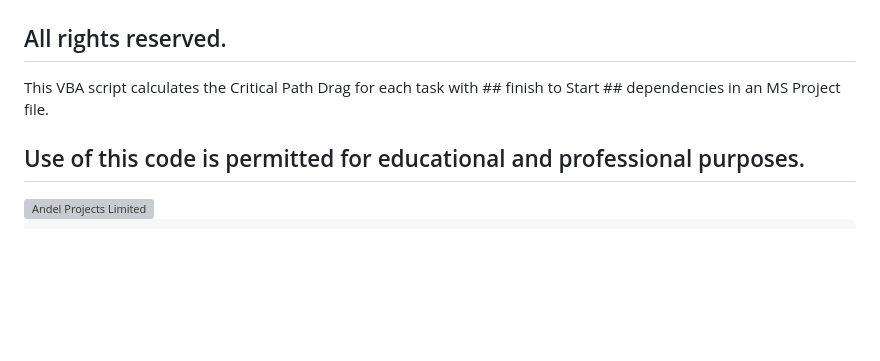
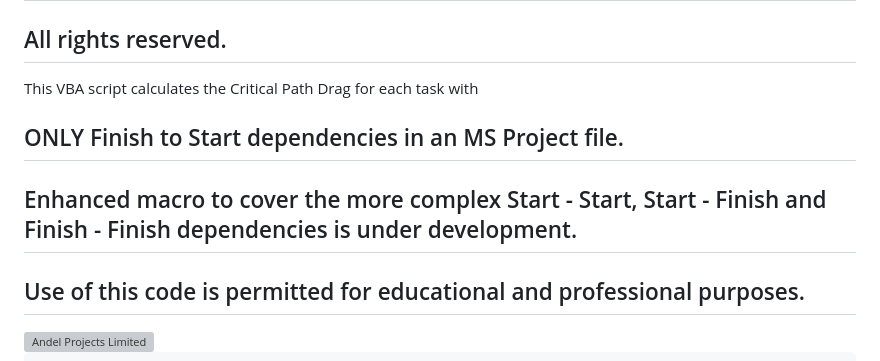
Before and after one commit to foresaa/CPDrag, a Markdown page: msproject_cpdragmacro_v1.md, the part around the change. Rendered like a GitHub page; blank space fills up the shorter version; grey boxes are pictures that could not be loaded.

```diff
--- a/msproject_cpdragmacro_v1.md
+++ b/msproject_cpdragmacro_v1.md
@@ -2,7 +2,11 @@
 
 ## All rights reserved.
 
-This VBA script calculates the Critical Path Drag for each task with ## finish to Start ##  dependencies in an MS Project file.
+This VBA script calculates the Critical Path Drag for each task with
+
+## ONLY Finish to Start dependencies in an MS Project file.
+
+## Enhanced macro to cover the more complex Start - Start,  Start - Finish and Finish - Finish dependencies is under development.
 
 ## Use of this code is permitted for educational and professional purposes.
 
```
